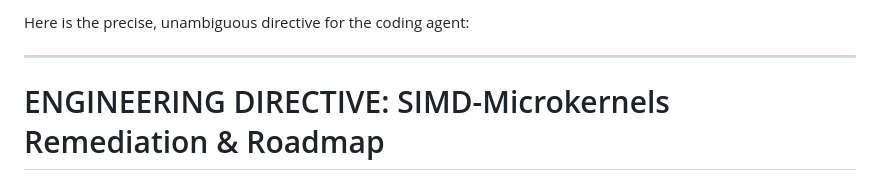
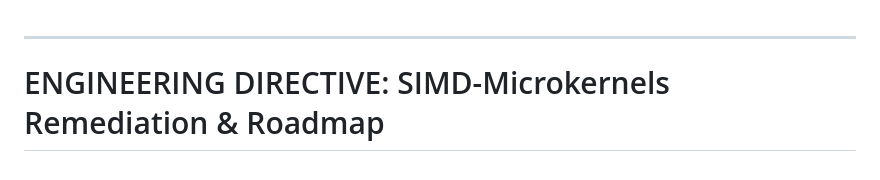
Before and after one commit to Mattral/Mechanistic-Interpretability-Study-Induction-Circuit-Stability-Under-Fine-Tuning, a Markdown page: feedback.md, the part around the change. Rendered like a GitHub page.

```diff
--- a/feedback.md
+++ b/feedback.md
@@ -1,5 +1,3 @@
-Here is the precise, unambiguous directive for the coding agent:
-
 ---
 
 # ENGINEERING DIRECTIVE: SIMD-Microkernels Remediation & Roadmap
```
